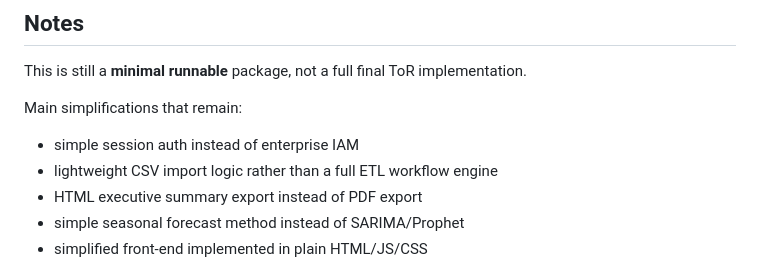
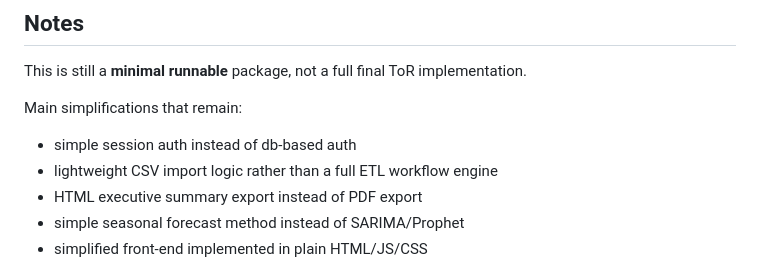
Before and after one commit to yoichikogure/motapoc, a Markdown page: README.md, the part around the change. Rendered like a GitHub page.

```diff
--- a/README.md
+++ b/README.md
@@ -120,7 +120,7 @@ This is still a **minimal runnable** package, not a full final ToR implementatio
 
 Main simplifications that remain:
 
-- simple session auth instead of enterprise IAM
+- simple session auth instead of db-based auth
 - lightweight CSV import logic rather than a full ETL workflow engine
 - HTML executive summary export instead of PDF export
 - simple seasonal forecast method instead of SARIMA/Prophet
```
